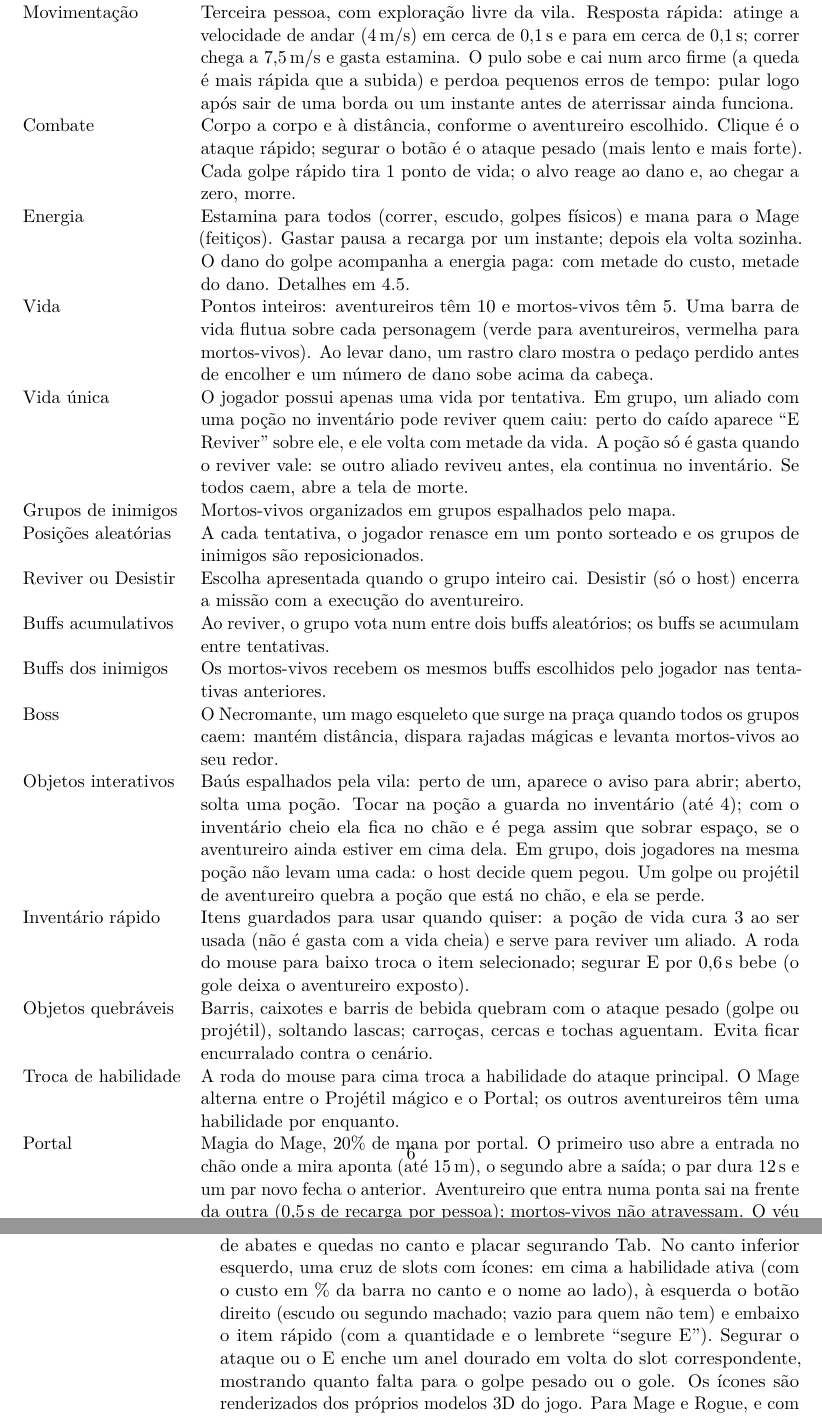
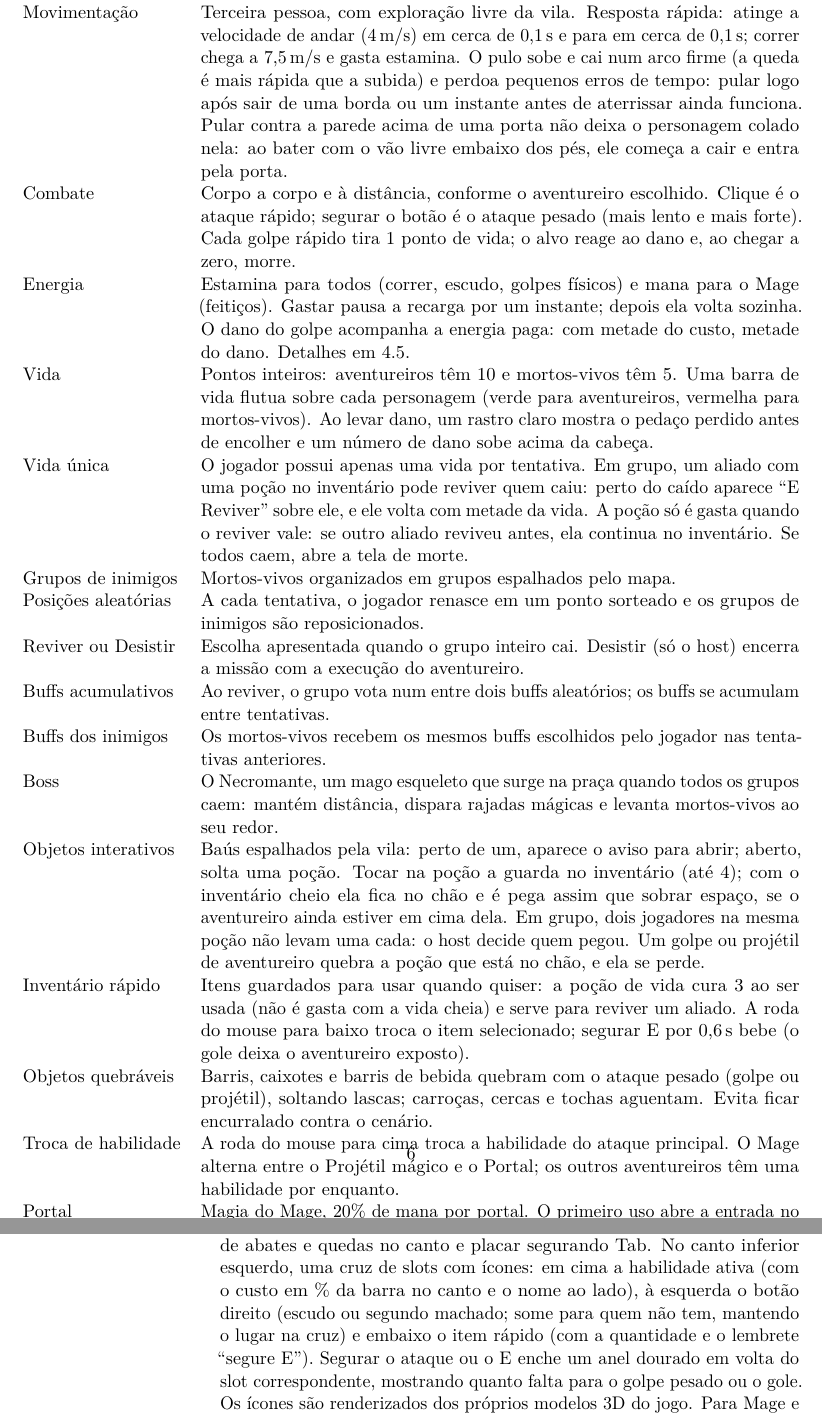
Before and after one commit to JackMatiazzi/The_Last_Constract, a LaTeX document (docs/gdd.tex): two parts of pages 6 and 12 of 15, joined at a grey line, cut so that both start at the same text. Compiled offline with pdfLaTeX.

Commit message:
fix: pulo contra a parede acima da porta nao deixa o personagem colado

```diff
--- a/docs/gdd.tex
+++ b/docs/gdd.tex
@@ -145,7 +145,7 @@ Não existe sistema de níveis para jogadores ou inimigos.
 \toprule
 \textbf{Mecânica} & \textbf{Descrição} \\
 \midrule
-Movimentação & Terceira pessoa, com exploração livre da vila. Resposta rápida: atinge a velocidade de andar (4\,m/s) em cerca de 0,1\,s e para em cerca de 0,1\,s; correr chega a 7,5\,m/s e gasta estamina. O pulo sobe e cai num arco firme (a queda é mais rápida que a subida) e perdoa pequenos erros de tempo: pular logo após sair de uma borda ou um instante antes de aterrissar ainda funciona. \\
+Movimentação & Terceira pessoa, com exploração livre da vila. Resposta rápida: atinge a velocidade de andar (4\,m/s) em cerca de 0,1\,s e para em cerca de 0,1\,s; correr chega a 7,5\,m/s e gasta estamina. O pulo sobe e cai num arco firme (a queda é mais rápida que a subida) e perdoa pequenos erros de tempo: pular logo após sair de uma borda ou um instante antes de aterrissar ainda funciona. Pular contra a parede acima de uma porta não deixa o personagem colado nela: ao bater com o vão livre embaixo dos pés, ele começa a cair e entra pela porta. \\
 Combate & Corpo a corpo e à distância, conforme o aventureiro escolhido. Clique é o ataque rápido; segurar o botão é o ataque pesado (mais lento e mais forte). Cada golpe rápido tira 1 ponto de vida; o alvo reage ao dano e, ao chegar a zero, morre. \\
 Energia & Estamina para todos (correr, escudo, golpes físicos) e mana para o Mage (feitiços). Gastar pausa a recarga por um instante; depois ela volta sozinha. O dano do golpe acompanha a energia paga: com metade do custo, metade do dano. Detalhes em \ref{sec:energia}. \\
 Vida & Pontos inteiros: aventureiros têm 10 e mortos-vivos têm 5. Uma barra de vida flutua sobre cada personagem (verde para aventureiros, vermelha para mortos-vivos). Ao levar dano, um rastro claro mostra o pedaço perdido antes de encolher e um número de dano sobe acima da cabeça. \\
@@ -160,7 +160,7 @@ Objetos interativos & Baús espalhados pela vila: perto de um, aparece o aviso p
 Inventário rápido & Itens guardados para usar quando quiser: a poção de vida cura 3 ao ser usada (não é gasta com a vida cheia) e serve para reviver um aliado. A roda do mouse para baixo troca o item selecionado; segurar E por 0,6\,s bebe (o gole deixa o aventureiro exposto). \\
 Objetos quebráveis & Barris, caixotes e barris de bebida quebram com o ataque pesado (golpe ou projétil), soltando lascas; carroças, cercas e tochas aguentam. Evita ficar encurralado contra o cenário. \\
 Troca de habilidade & A roda do mouse para cima troca a habilidade do ataque principal. O Mage alterna entre o Projétil mágico e o Portal; os outros aventureiros têm uma habilidade por enquanto. \\
-Portal & Magia do Mage, 20\% de mana por portal. O primeiro uso abre a entrada no chão onde a mira aponta (até 15\,m), o segundo abre a saída; o par dura 12\,s e um par novo fecha o anterior. Aventureiro que entra numa ponta sai na frente da outra (0,5\,s de recarga por pessoa); mortos-vivos não atravessam. O véu do portal mostra o outro lado, como uma janela para a saída, acompanhando o ângulo da câmera de quem olha. Com parede logo à frente da saída, o aventureiro sai no próprio portal. Em grupo, o portal aparece para todos e serve para os aliados. \\
+Portal & Magia do Mage, 20\% de mana por portal. O primeiro uso abre a entrada no chão onde a mira aponta (até 15\,m), o segundo abre a saída; o par dura 12\,s e um par novo fecha o anterior. Aventureiro que entra numa ponta sai na frente da outra (0,5\,s de recarga por pessoa); mortos-vivos não atravessam. Projéteis de todos (setas, projéteis mágicos e os do Necromante) atravessam e saem pela frente do outro portal, na direção que a janela mostra. Uma barra acima do anel esvazia até o portal fechar. O véu do portal mostra o outro lado, como uma janela para a saída, acompanhando o ângulo da câmera de quem olha. Com parede logo à frente da saída, o aventureiro sai no próprio portal. Em grupo, o portal aparece para todos e serve para os aliados. \\
 Fogo amigo & Opção do host no lobby, ligada por padrão: golpes e projéteis também acertam aliados. \\
 Placar & Abates, assistências, mortes e a última queda de cada jogador, segurando Tab. Um aviso no canto mostra quem abateu quem e como cada um caiu; a tela de morte mostra o histórico de dano daquela vida. \\
 Som 3D & Passos, golpes, dor, ossos caindo e feitiços saem da posição de quem os faz; a música muda conforme a cena. \\
@@ -334,7 +334,7 @@ Menu principal & Título, ``Aceitar contrato'', ``Contrato em grupo'', Configura
 Contrato em grupo & Nome do jogador, Hospedar ou Entrar (pelo endereço do host). Na sala, em duas colunas: à esquerda os endereços do host (clicar copia) e o grupo; à direita a escolha do aventureiro (sem repetir), o fogo amigo (só o host) e Iniciar (só o host, quando todos escolheram) \\
 Seleção de aventureiro & Os quatro aventureiros lado a lado em 3D; o escolhido dá um passo à frente, ganha um anel dourado no chão e o nome destacado. Ficha com estilo, ataque e descrição. Escolha por clique, teclas 1 a 4 ou setas; a escolha vale para todas as tentativas do contrato \\
 Configurações & Áudio (geral, música, efeitos), vídeo (tela cheia, VSync) e controles (sensibilidade do mouse, inverter eixo vertical, lista de teclas). Salvas automaticamente \\
-HUD & Tentativa atual, vida do jogador em número e barra, estamina (amarela) e mana (azul, só o Mage), bênçãos ativas com efeito e acúmulos, aviso de abates e quedas no canto e placar segurando Tab. No canto inferior esquerdo, uma cruz de slots com ícones: em cima a habilidade ativa (com o custo em \% da barra no canto e o nome ao lado), à esquerda o botão direito (escudo ou segundo machado; vazio para quem não tem) e embaixo o item rápido (com a quantidade e o lembrete ``segure E''). Segurar o ataque ou o E enche um anel dourado em volta do slot correspondente, mostrando quanto falta para o golpe pesado ou o gole. Os ícones são renderizados dos próprios modelos 3D do jogo. Para Mage e Rogue, e com o Portal ativo, uma mira no centro da tela indica o alvo. \\
+HUD & Tentativa atual, vida do jogador em número e barra, estamina (amarela) e mana (azul, só o Mage), bênçãos ativas com efeito e acúmulos, aviso de abates e quedas no canto e placar segurando Tab. No canto inferior esquerdo, uma cruz de slots com ícones: em cima a habilidade ativa (com o custo em \% da barra no canto e o nome ao lado), à esquerda o botão direito (escudo ou segundo machado; some para quem não tem, mantendo o lugar na cruz) e embaixo o item rápido (com a quantidade e o lembrete ``segure E''). Segurar o ataque ou o E enche um anel dourado em volta do slot correspondente, mostrando quanto falta para o golpe pesado ou o gole. Os ícones são renderizados dos próprios modelos 3D do jogo. Para Mage e Rogue, e com o Portal ativo, uma mira no centro da tela indica o alvo. \\
 Barras 3D & Sobre os mortos-vivos (vermelha, com rastro do dano); escondida enquanto o morto-vivo dorme, aparece quando ele começa a levantar. Sobre os aliados, nome e barra verde; sobre um aliado caído, o aviso de reviver para quem tem poção por perto. O jogador usa a barra do HUD. Números de dano sobem de todos os personagens \\
 Entrada na missão & Cena curta à noite: o aventureiro escolhido chega pela estrada até a entrada da vila (``Contrato aceito.'', ``O Lorde quer a vila livre dos mortos.''); em grupo, os aliados vêm em formação atrás. Qualquer tecla marca ``pronto''; a partida começa quando todos estão prontos \\
 Pausa & Continuar, Configurações e Abandonar contrato (com confirmação; leva à execução). Em grupo, o jogo não congela, mas o aventureiro para de obedecer enquanto o menu está aberto (solta o escudo e cancela o que estava segurado); abandonar tira só quem saiu \\
```
Also changed, not shown: docs/gdd.tex (2 more changed lines), 3 other files.
